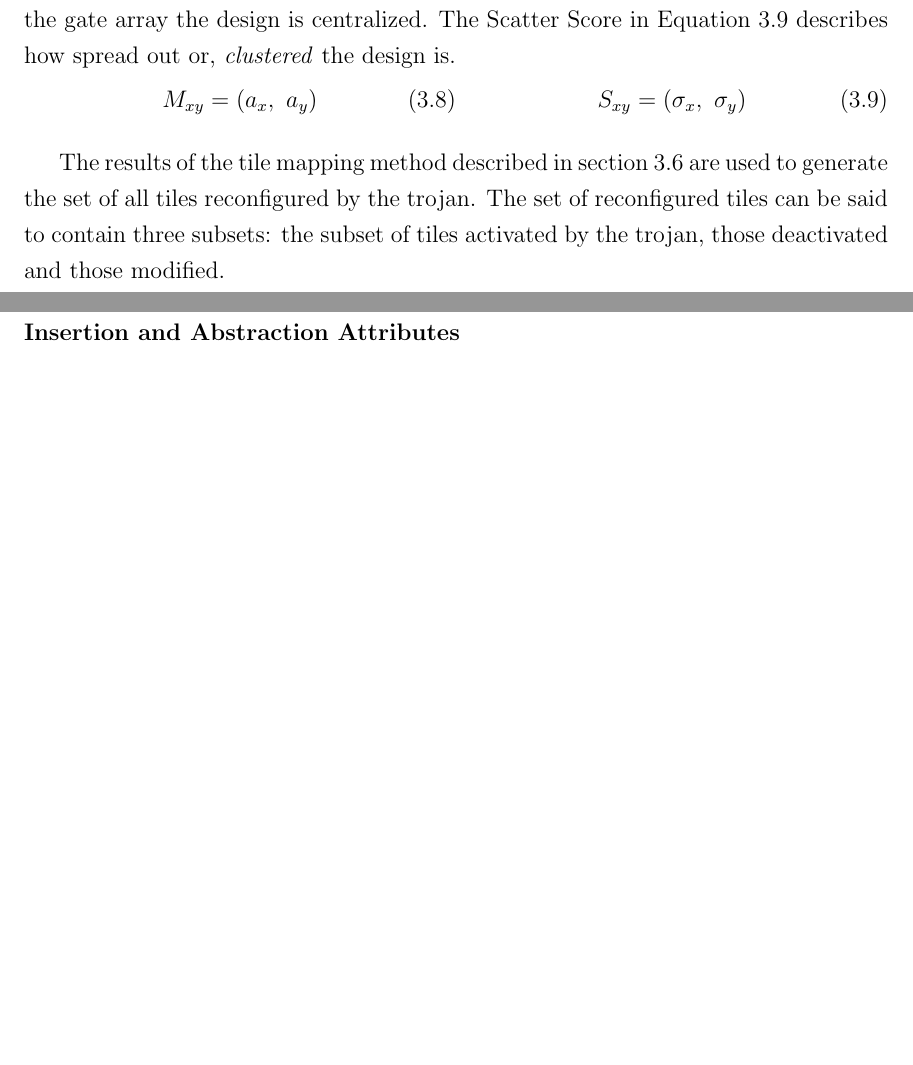
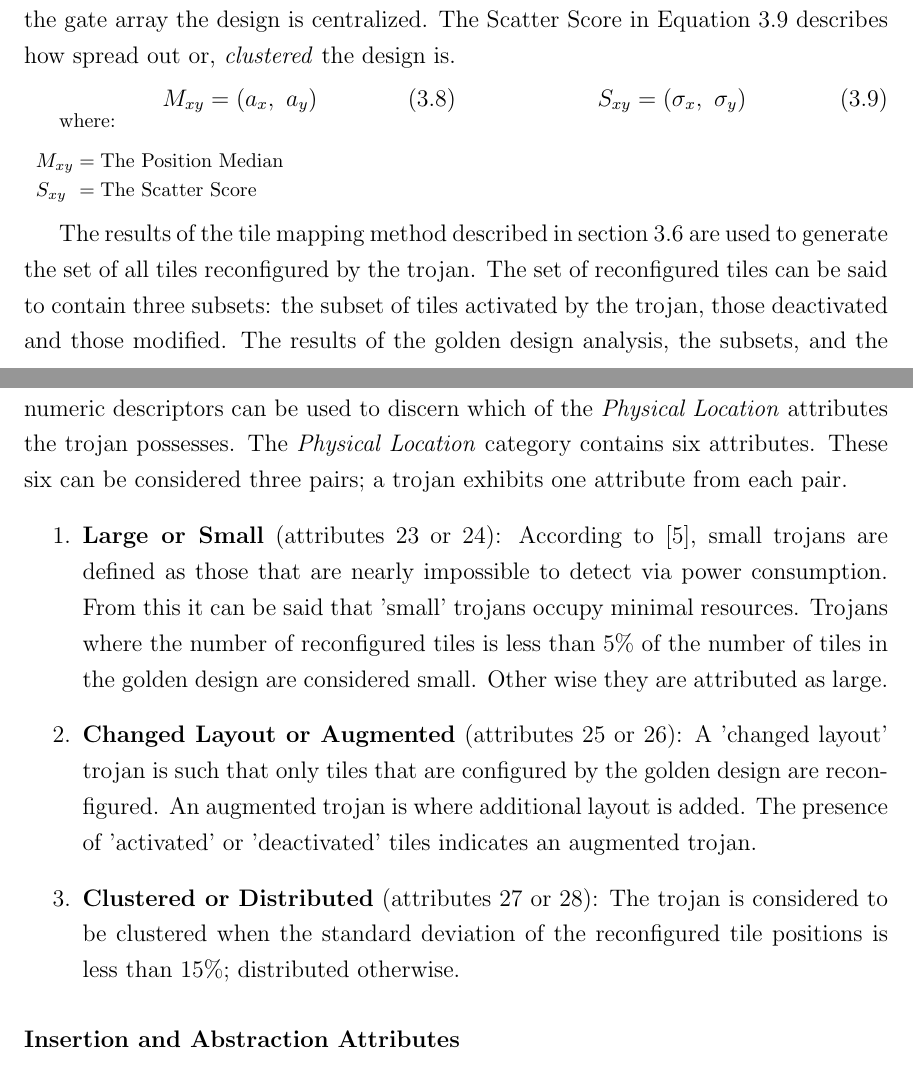
Before and after one commit to nhoughto5/mastersThesis, a LaTeX thesis (Thesis/mainthesisUVIC.tex, which reads Thesis/chapters/3/chapter_AutomatedDetection.tex): two parts of pages 26 and 27 of 34, joined at a grey line, cut so that both start at the same text, the shorter picture padded with empty space. Compiled offline with pdfLaTeX.

Commit message:
Finished scatter score method

```diff
--- a/Thesis/chapters/3/chapter_AutomatedDetection.tex
+++ b/Thesis/chapters/3/chapter_AutomatedDetection.tex
@@ -277,10 +277,36 @@ The \gls{scatterScore} in Equation~\ref{eqn:scatterScore} describes how spread o
 	S_{xy} = (\sigma_x,~\sigma_y)
 	\end{equation}
 \end{minipage}
-\newline
+\ConditionSize
+
+where:
+\begin{conditions}
+	$$M_{xy}$$     &  The \gls{positionMedian} \\
+	$$S_{xy}$$     &  The \gls{scatterScore}
+\end{conditions}
+\normalsize
 
 The results of the tile mapping method described in section~\ref{fig:frameTileMap} are used to generate the set of all tiles reconfigured by the trojan.
 The set of reconfigured tiles can be said to contain three subsets: the subset of tiles activated by the trojan, those deactivated and those modified.
-
+%Table~\ref{tbl:subsetVariables} gives the notation used for the numeric descriptors of the subsets.
+%\begin{table}[]
+%	\centering
+%	\caption{Average and Standard Deviation of the Subsets }
+%	\label{tbl:subsetVariables}
+%	\begin{tabular}{|c|c|c|c|c|c|}
+%		\hline
+%		\multicolumn{2}{|c|}{Activated} & \multicolumn{2}{c|}{Deactivated} & \multicolumn{2}{c|}{Modified} \\ \hline
+%		$a_{xa}$ & $a_{ya}$ & $a_{xd}$ & $a_{yd}$ & $a_{xm}$ & $a_{ym}$ \\ \hline
+%		$\sigma_{xa}$ & $\sigma_{ya}$ & $\sigma_{xd}$ & $\sigma_{yd}$ & $\sigma_{xm}$ & $\sigma_{ym}$ \\ \hline
+%	\end{tabular}
+%\end{table}
+The results of the golden design analysis, the subsets, and the numeric descriptors can be used to discern which of the \textit{Physical Location} attributes the trojan possesses.
+The \textit{Physical Location} category contains six attributes.
+These six can be considered three pairs; a trojan exhibits one attribute from each pair.
+\begin{enumerate}
+	\item \textbf{Large or Small} (attributes 23 or 24): According to~\cite{samerAttribute}, small trojans are defined as those that are nearly impossible to detect via power consumption. From this it can be said that 'small' trojans occupy minimal resources. Trojans where the number of reconfigured tiles is less than 5\% of the number of tiles in the golden design are considered small. Other wise they are attributed as large.
+	\item \textbf{Changed Layout or Augmented} (attributes 25 or 26): A 'changed layout' trojan is such that only tiles that are configured by the golden design are reconfigured. An augmented trojan is where additional layout is added. The presence of 'activated' or 'deactivated' tiles indicates an augmented trojan.
+	\item \textbf{Clustered or Distributed} (attributes 27 or 28): The trojan is considered to be clustered when the standard deviation of the reconfigured tile positions is less than 15\%; distributed otherwise.
+\end{enumerate}
 \subsubsection{Insertion and Abstraction Attributes}
 \subsection{Relation Matrix Use}
```
Also changed, not shown: Thesis/mainthesisUVIC.pdf, 5 other files.
